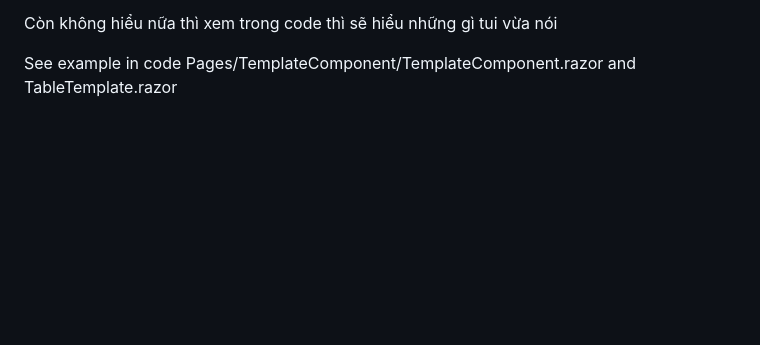
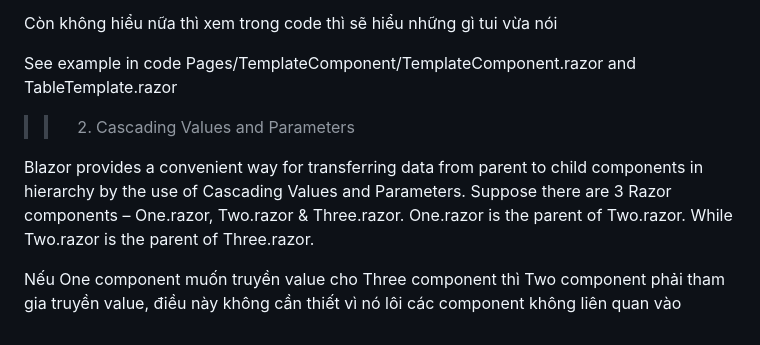
Before and after one commit to dark-doraemon/FirstBlazorApp, a Markdown page: README.md, the part around the change. GitHub-like rendering; blank space fills up the shorter version.

```diff
--- a/README.md
+++ b/README.md
@@ -56,3 +56,10 @@ Còn không hiểu nữa thì xem trong code thì sẽ hiểu những gì tui v
 
 
 See example in code Pages/TemplateComponent/TemplateComponent.razor and TableTemplate.razor
+
+
+>> 2. Cascading Values and Parameters
+
+Blazor provides a convenient way for transferring data from parent to child components in hierarchy by the use of Cascading Values and Parameters. Suppose there are 3 Razor components – One.razor, Two.razor & Three.razor. One.razor is the parent of Two.razor. While Two.razor is the parent of Three.razor.
+
+Nếu One component muốn truyền value cho Three component thì Two component phải tham gia truyền value, điều này không cần thiết vì nó lôi các component không liên quan vào
```
